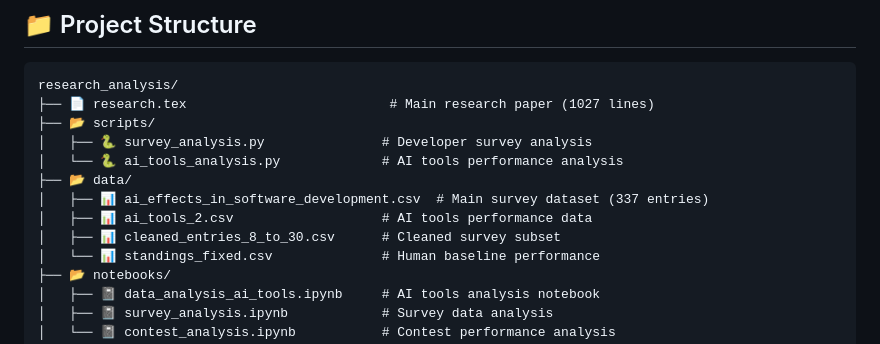
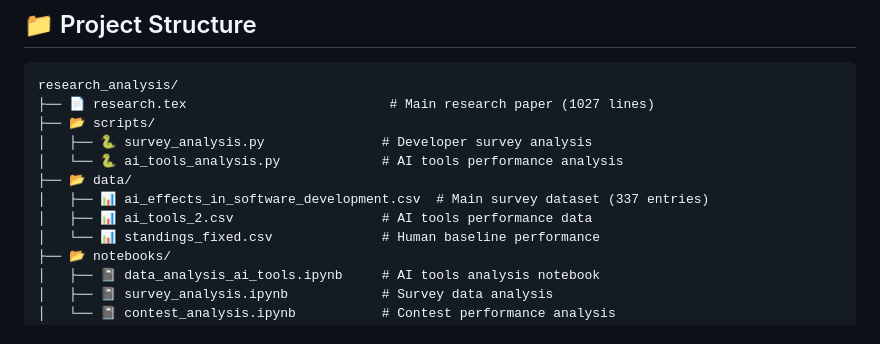
Before and after one commit to nu-researchers/ai_tools_performance_evaluation, a Markdown page: README.md, the part around the change. Drawn GitHub-style.

```diff
--- a/README.md
+++ b/README.md
@@ -68,7 +68,6 @@ research_analysis/
 ├── 📂 data/
 │   ├── 📊 ai_effects_in_software_development.csv  # Main survey dataset (337 entries)
 │   ├── 📊 ai_tools_2.csv                   # AI tools performance data
-│   ├── 📊 cleaned_entries_8_to_30.csv      # Cleaned survey subset
 │   └── 📊 standings_fixed.csv              # Human baseline performance
 ├── 📂 notebooks/
 │   ├── 📓 data_analysis_ai_tools.ipynb     # AI tools analysis notebook
```
